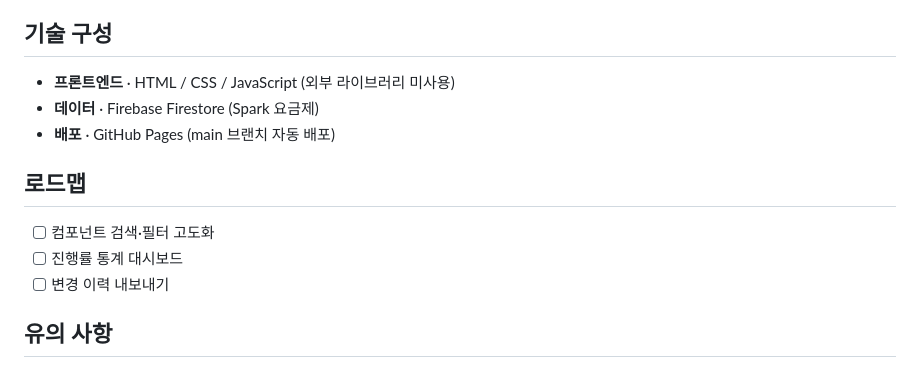
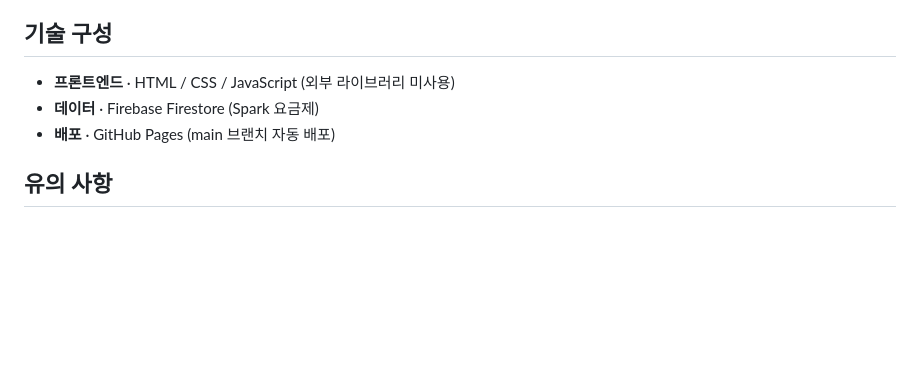
Before and after one commit to lucyl-l/bunjang-component-manager, a Markdown page: README.md, the part around the change. Drawn GitHub-style; blank space fills up the shorter version.

```diff
--- a/README.md
+++ b/README.md
@@ -104,12 +104,6 @@ Firestore `components` 컬렉션에 컴포넌트 단위로 저장됩니다.
 - **데이터** · Firebase Firestore (Spark 요금제)
 - **배포** · GitHub Pages (main 브랜치 자동 배포)
 
-## 로드맵
-
-- [ ] 컴포넌트 검색·필터 고도화
-- [ ] 진행률 통계 대시보드
-- [ ] 변경 이력 내보내기
-
 ## 유의 사항
 
 - API 키는 `lucyl-l.github.io` 도메인에서만 동작하도록 제한되어 있습니다.
```
